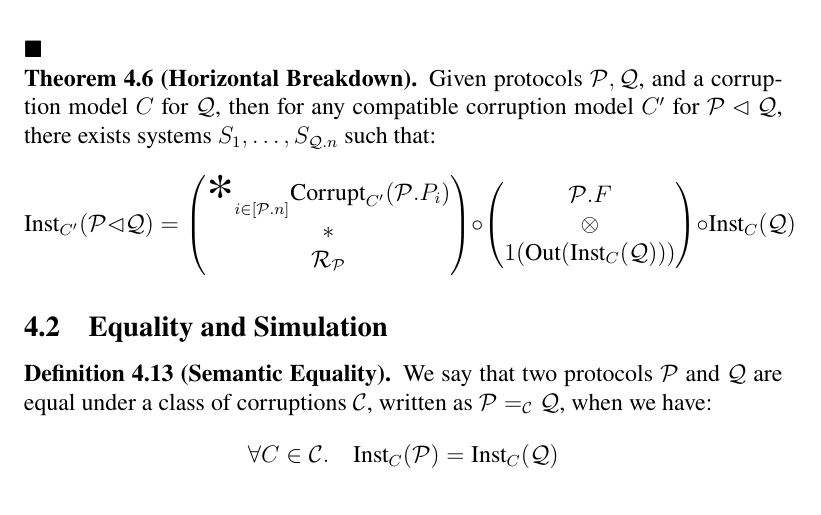
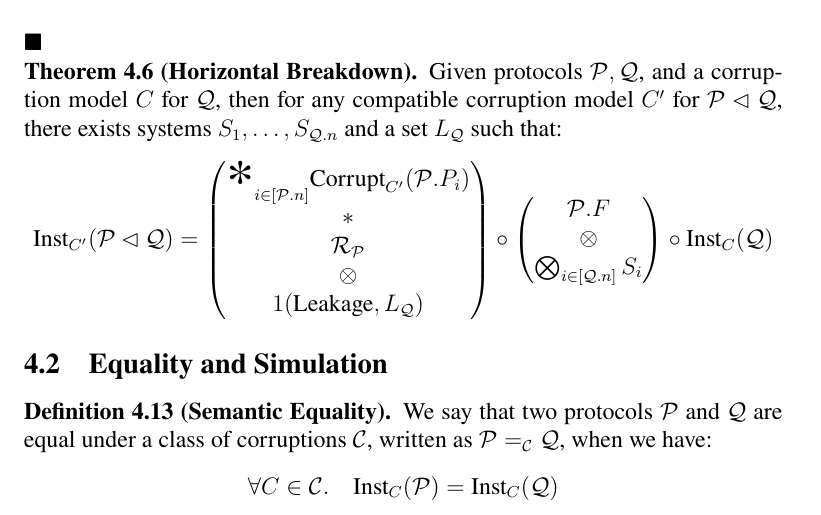
Before and after one commit to cronokirby/modular-protocol-security-paper, a LaTeX paper (main.tex, which reads sections/004-protocols.tex): part of page 19 of 19, cut so that both start at the same text. Compiled offline with XeLaTeX.

Commit message:
Write down horizontal breakdown theorem

```diff
--- a/sections/004-protocols.tex
+++ b/sections/004-protocols.tex
@@ -563,19 +563,22 @@ $\blacksquare$
   Given protocols $\mathcal{P}, \mathcal{Q}$, and a corruption
   model $C$ for $\mathcal{Q}$, then for any compatible corruption
   model $C'$ for $\mathcal{P} \lhd \mathcal{Q}$, there exists
-  systems $S_1, \ldots, S_{\mathcal{Q}.n}$ such that:
+  systems $S_1, \ldots, S_{\mathcal{Q}.n}$ and a set $L_{\mathcal{Q}}$ such that:
   $$
   \tx{Inst}_{C'}(\mathcal{P} \lhd \mathcal{Q}) =
   \begin{pmatrix}
-    {\displaystyle \bigast}_{i \in [\mathcal{P}.n]} \tx{Corrupt}_{C'}(\mathcal{P}.P_i)\cr
+    {\displaystyle \bigast}_{i \in [\mathcal{P}.n]} \tx{Corrupt}_{C'}(\mathcal{P}.P_i)
+    \cr
     *\cr
     \mathcal{R}_{\mathcal{P}}\cr
+    \otimes\cr
+    1(\tx{Leakage}, L_{\mathcal{Q}})
   \end{pmatrix}
   \circ
   \begin{pmatrix}
     \mathcal{P}.F\cr
     \otimes\cr
-    1(\tx{Out}(\tx{Inst}_C(\mathcal{Q})))
+    \bigotimes_{i \in [\mathcal{Q}.n]} S_i
   \end{pmatrix}
   \circ
   \tx{Inst}_C(\mathcal{Q})
```
Also changed, not shown: main.pdf.
